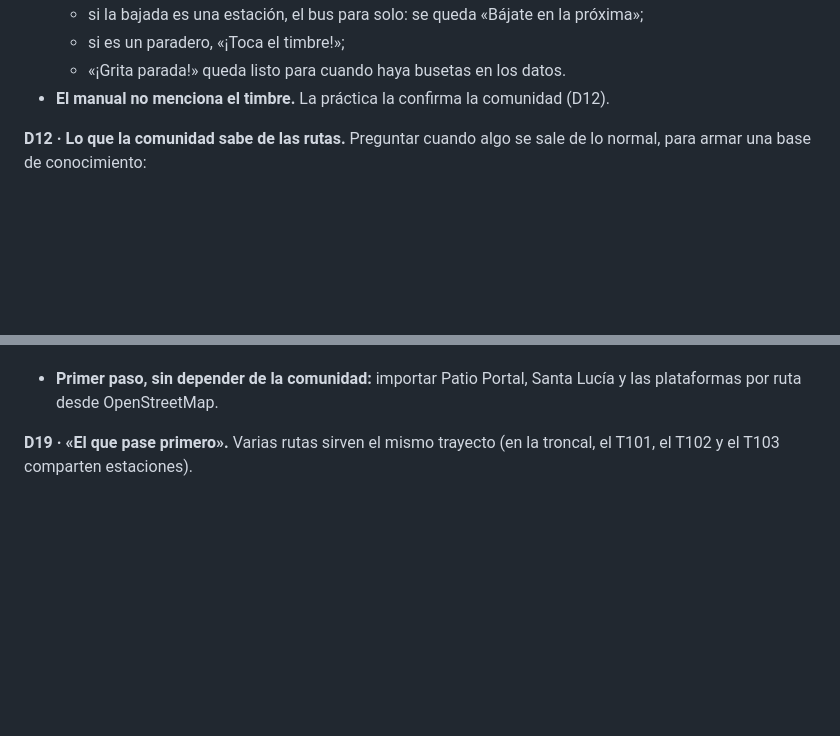
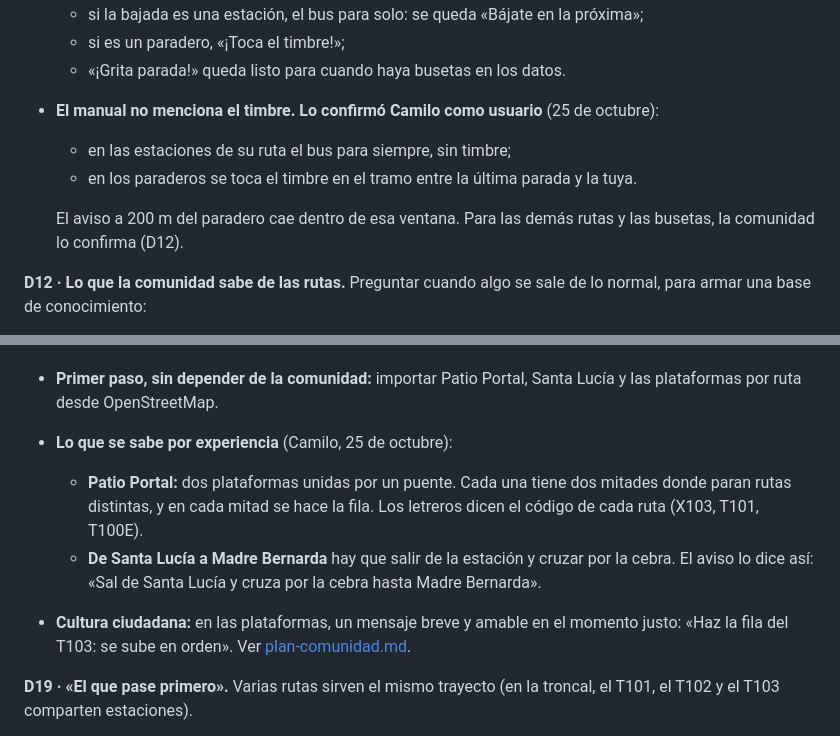
Before and after one commit to cmaestrei-dev/karta, a Markdown page: docs/plan-reconstruccion.md, 2 parts joined by grey strips. Drawn GitHub-style; blank space fills up the shorter version.

Commit message:
docs: confirmed bell rule, Patio Portal and Santa Lucía details, civic culture, and the community names (Karteños, Kartógrafos, Guardianes)
Co-Authored-By: Claude Opus 5.5 <noreply@anthropic.com>

```diff
--- a/docs/plan-reconstruccion.md
+++ b/docs/plan-reconstruccion.md
@@ -129,7 +129,11 @@ Con eso el servidor estima «sale en ~6 min, según 3 viajeros». Todo vence sol
   - si la bajada es una estación, el bus para solo: se queda «Bájate en la próxima»;
   - si es un paradero, «¡Toca el timbre!»;
   - «¡Grita parada!» queda listo para cuando haya busetas en los datos.
-- **El manual no menciona el timbre.** La práctica la confirma la comunidad (D12).
+- **El manual no menciona el timbre. Lo confirmó Camilo como usuario** (25 de octubre):
+  - en las estaciones de su ruta el bus para siempre, sin timbre;
+  - en los paraderos se toca el timbre en el tramo entre la última parada y la tuya.
+
+  El aviso a 200 m del paradero cae dentro de esa ventana. Para las demás rutas y las busetas, la comunidad lo confirma (D12).
 
 **D12 · Lo que la comunidad sabe de las rutas.** Preguntar cuando algo se sale de lo normal, para armar una base de conocimiento:
 - **Desvíos:**
@@ -208,6 +212,10 @@ Con eso el servidor estima «sale en ~6 min, según 3 viajeros». Todo vence sol
   - **Guardianes de estación** (niveles 4 y 5): corrigen el plano.
   - **Fuente oficial:** pedirle a Transcaribe los planos de módulos de sus estaciones.
 - **Primer paso, sin depender de la comunidad:** importar Patio Portal, Santa Lucía y las plataformas por ruta desde OpenStreetMap.
+- **Lo que se sabe por experiencia** (Camilo, 25 de octubre):
+  - **Patio Portal:** dos plataformas unidas por un puente. Cada una tiene dos mitades donde paran rutas distintas, y en cada mitad se hace la fila. Los letreros dicen el código de cada ruta (X103, T101, T100E).
+  - **De Santa Lucía a Madre Bernarda** hay que salir de la estación y cruzar por la cebra. El aviso lo dice así: «Sal de Santa Lucía y cruza por la cebra hasta Madre Bernarda».
+- **Cultura ciudadana:** en las plataformas, un mensaje breve y amable en el momento justo: «Haz la fila del T103: se sube en orden». Ver [plan-comunidad.md](plan-comunidad.md).
 
 **D19 · «El que pase primero».** Varias rutas sirven el mismo trayecto (en la troncal, el T101, el T102 y el T103 comparten estaciones).
 - **Opciones agrupadas:** «Toma el T101 o el T103, el que pase primero», con la llegada de cada uno.
```
Also changed, not shown: docs/plan-comunidad.md (+13 -2 lines).
